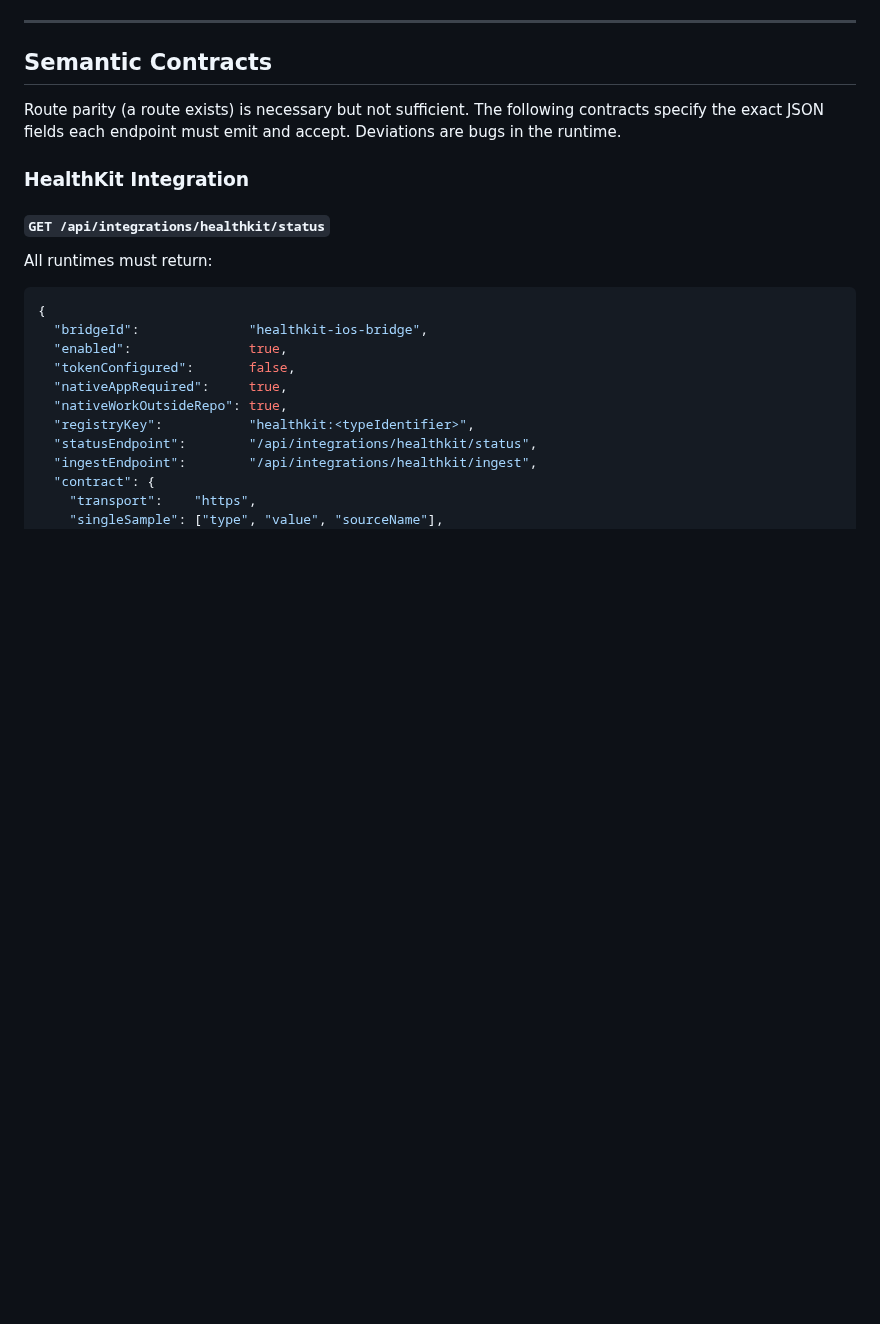
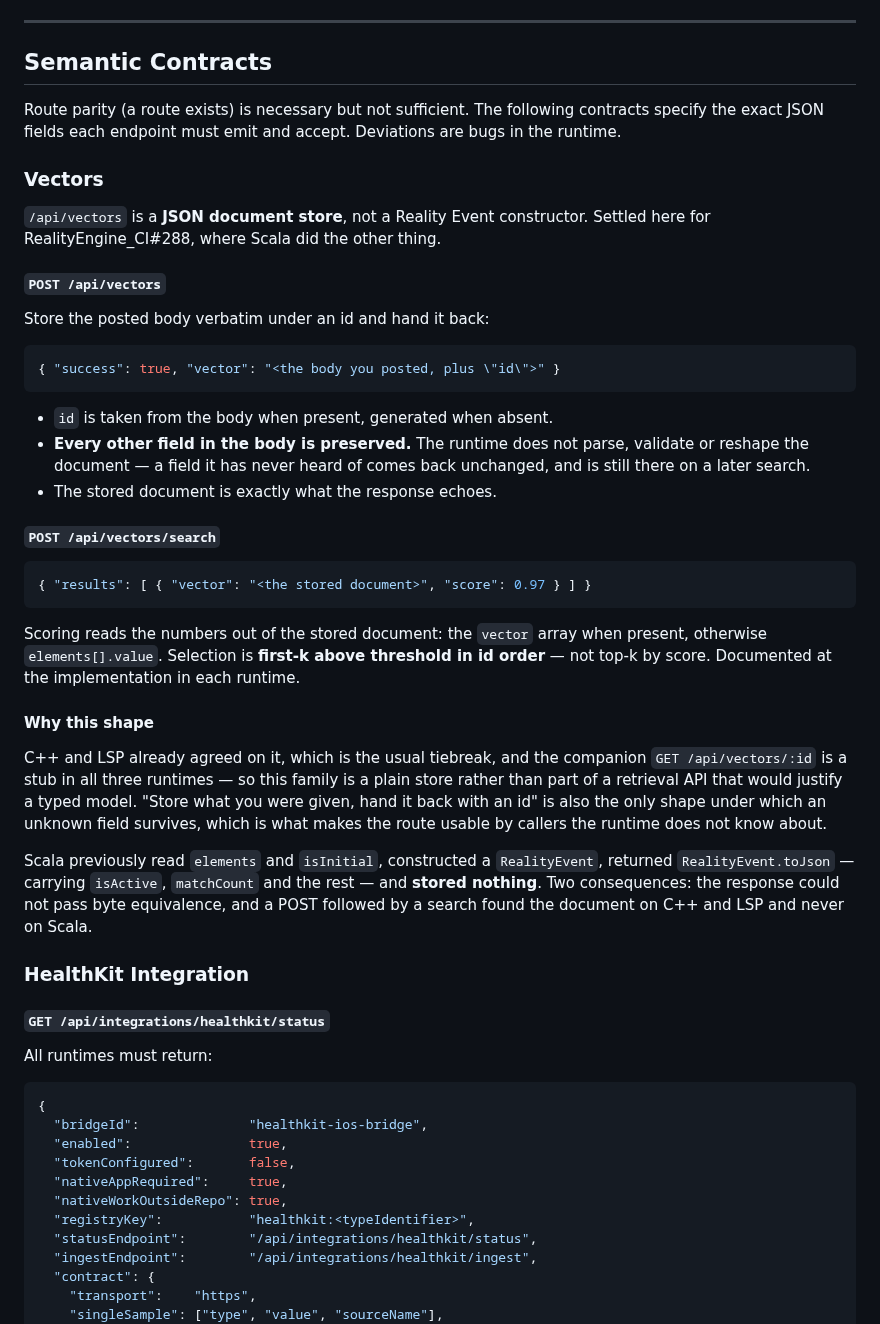
Before and after one commit to jateeter/RealityEngine_CI, a Markdown page: SURFACE_SPEC.md, the part around the change. GitHub-like rendering; blank space fills up the shorter version.

Commit message:
Settle /api/vectors as a JSON document store (#396)
RealityEngine_CI#288: the route is declared with three ticks and the runtimes
did two different things. C++ and LSP stored the posted body under an id and
echoed it; Scala constructed a RealityEvent, returned RealityEvent.toJson, and
stored nothing.

The issue asked for the contract to be settled here before aligning the odd one
out, so this records the decision and the reasoning rather than only the shape.

Document store, on three grounds: C++ and LSP already agreed, which is the usual
tiebreak; the companion GET /api/vectors/:id is a stub in all three runtimes, so
this family is a store rather than part of a retrieval API that would justify a
typed model; and it is the only shape under which a caller's unknown field
survives the round trip.

Also pins what search scores against — the `vector` array when present,
otherwise elements[].value — which turned out not to be universal either: LSP
read only `vector`/`values` and scored 0 for documents carrying `elements`.
Fixed in RealityEngine_LSP alongside.

Verified against a live cpp-1/lsp-1/scala-1 universe: POST and the search hit are
byte-equivalent across all three, and an unknown field survives the round trip on
each.


Claude-Session: https://claude.ai/code/session_01AUvmFELZ6vmuyP7TbCDBeB

Co-authored-by: Claude Opus 5 <noreply@anthropic.com>

````diff
--- a/SURFACE_SPEC.md
+++ b/SURFACE_SPEC.md
@@ -1367,6 +1367,51 @@ Script location: `scripts/smoke-test.sh` (accepts `--target <url>` for RE and `-
 
 Route parity (a route exists) is necessary but not sufficient. The following contracts specify the exact JSON fields each endpoint must emit and accept. Deviations are bugs in the runtime.
 
+### Vectors
+
+`/api/vectors` is a **JSON document store**, not a Reality Event constructor.
+Settled here for RealityEngine_CI#288, where Scala did the other thing.
+
+#### `POST /api/vectors`
+
+Store the posted body verbatim under an id and hand it back:
+
+```json
+{ "success": true, "vector": "<the body you posted, plus \"id\">" }
+```
+
+- `id` is taken from the body when present, generated when absent.
+- **Every other field in the body is preserved.** The runtime does not parse,
+  validate or reshape the document — a field it has never heard of comes back
+  unchanged, and is still there on a later search.
+- The stored document is exactly what the response echoes.
+
+#### `POST /api/vectors/search`
+
+```json
+{ "results": [ { "vector": "<the stored document>", "score": 0.97 } ] }
+```
+
+Scoring reads the numbers out of the stored document: the `vector` array when
+present, otherwise `elements[].value`. Selection is **first-k above threshold in
+id order** — not top-k by score. Documented at the implementation in each
+runtime.
+
+#### Why this shape
+
+C++ and LSP already agreed on it, which is the usual tiebreak, and the companion
+`GET /api/vectors/:id` is a stub in all three runtimes — so this family is a
+plain store rather than part of a retrieval API that would justify a typed
+model. "Store what you were given, hand it back with an id" is also the only
+shape under which an unknown field survives, which is what makes the route
+usable by callers the runtime does not know about.
+
+Scala previously read `elements` and `isInitial`, constructed a `RealityEvent`,
+returned `RealityEvent.toJson` — carrying `isActive`, `matchCount` and the rest
+— and **stored nothing**. Two consequences: the response could not pass byte
+equivalence, and a POST followed by a search found the document on C++ and LSP
+and never on Scala.
+
 ### HealthKit Integration
 
 #### `GET /api/integrations/healthkit/status`
````
